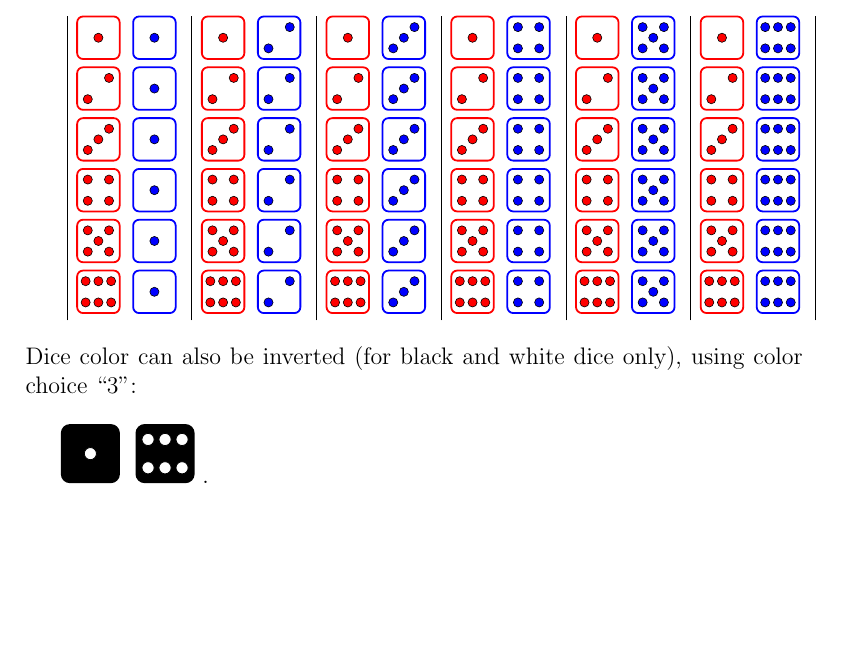
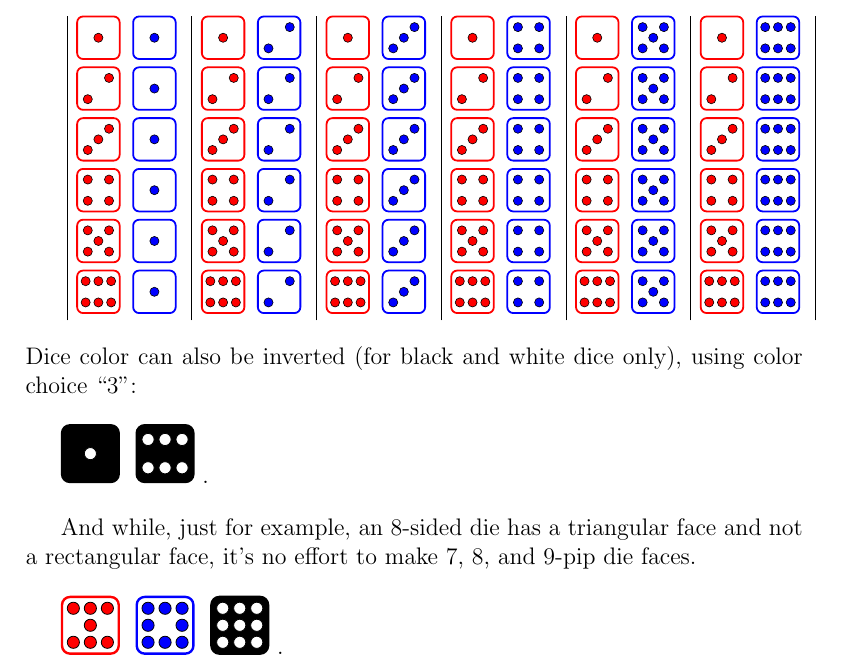
Before and after one commit to jessehamner/tikzdice, a LaTeX document (dicemwe.tex, which reads tikzdice.tex): part of the page, cut so that both start at the same text, the shorter picture padded with empty space. Compiled offline with pdfLaTeX.

Commit message:
Updated for 7,8, and 9 pips.

```diff
--- a/dicemwe.tex
+++ b/dicemwe.tex
@@ -33,5 +33,10 @@ Rolling a 1 on the red die and a 2 on the blue die, denoted \scalebox{0.6}{\main
 
 \maindie{1}{3}\maindie{6}{3}.
 
+\bigskip
+
+And while, just for example, an 8-sided die has a triangular face and not a rectangular face, it's no effort to make 7, 8, and 9-pip die faces.\\
+
+\maindie{7}{1}\maindie{8}{2}\maindie{9}{3}.
 
 \end{document}
--- a/tikzdice.tex
+++ b/tikzdice.tex
@@ -41,6 +41,32 @@
 					  \filldraw[fill=\pipcolor] (0.80,0.75) circle (\pipsize);
 					  \filldraw[fill=\pipcolor] (0.50,0.75) circle (\pipsize);
 					  \filldraw[fill=\pipcolor] (0.50,0.25) circle (\pipsize);}{}%
+	\ifthenelse{#1 = 7}{\filldraw[fill=\pipcolor] (0.20,0.20) circle (\pipsize);
+					  \filldraw[fill=\pipcolor] (0.20,0.80) circle (\pipsize);
+					  \filldraw[fill=\pipcolor] (0.80,0.20) circle (\pipsize);
+					  \filldraw[fill=\pipcolor] (0.80,0.80) circle (\pipsize);
+					  \filldraw[fill=\pipcolor] (0.50,0.80) circle (\pipsize);
+  					  \filldraw[fill=\pipcolor] (0.50,0.50) circle (\pipsize);
+					  \filldraw[fill=\pipcolor] (0.50,0.20) circle (\pipsize);}{}%
+	\ifthenelse{#1 = 8}{\filldraw[fill=\pipcolor] (0.20,0.20) circle (\pipsize);
+					  \filldraw[fill=\pipcolor] (0.20,0.50) circle (\pipsize);
+					  \filldraw[fill=\pipcolor] (0.20,0.80) circle (\pipsize);
+					  \filldraw[fill=\pipcolor] (0.80,0.20) circle (\pipsize);
+					  \filldraw[fill=\pipcolor] (0.80,0.50) circle (\pipsize);
+					  \filldraw[fill=\pipcolor] (0.80,0.80) circle (\pipsize);
+					  \filldraw[fill=\pipcolor] (0.50,0.80) circle (\pipsize);
+					  \filldraw[fill=\pipcolor] (0.50,0.20) circle (\pipsize);}{}%
+    \ifthenelse{#1 = 9}{\filldraw[fill=\pipcolor] (0.20,0.20) circle (\pipsize);
+					  \filldraw[fill=\pipcolor] (0.20,0.50) circle (\pipsize);
+					  \filldraw[fill=\pipcolor] (0.20,0.80) circle (\pipsize);
+ 					  \filldraw[fill=\pipcolor] (0.20,0.50) circle (\pipsize);
+					  \filldraw[fill=\pipcolor] (0.80,0.20) circle (\pipsize);
+					  \filldraw[fill=\pipcolor] (0.80,0.50) circle (\pipsize);
+					  \filldraw[fill=\pipcolor] (0.80,0.80) circle (\pipsize);
+					  \filldraw[fill=\pipcolor] (0.50,0.80) circle (\pipsize);
+  					  \filldraw[fill=\pipcolor] (0.50,0.50) circle (\pipsize);
+					  \filldraw[fill=\pipcolor] (0.50,0.20) circle (\pipsize);}{}%
+
 \end{tikzpicture}
 }
 
```
Also changed, not shown: dicemwe.pdf.
